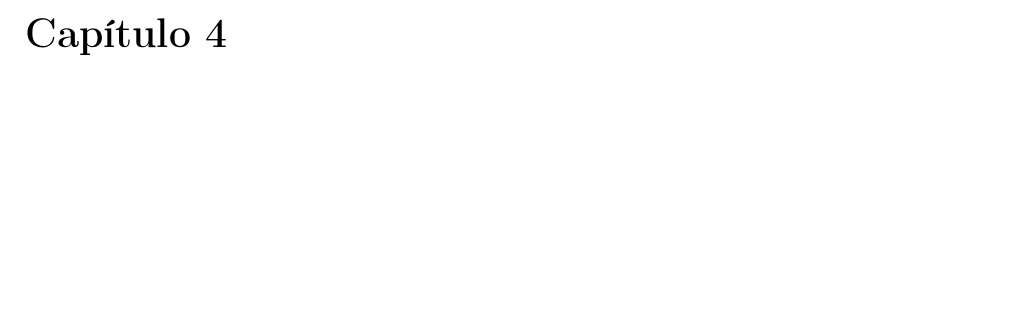
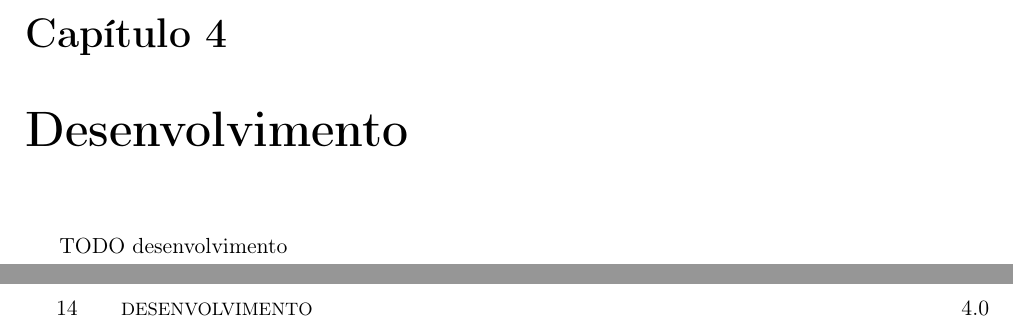
Before and after one commit to thdaraujo/master-research-draft, a LaTeX thesis (projeto-plainnat-ime/tese-exemplo.tex, which reads projeto-plainnat-ime/cap-desenvolvimento.tex): part of page 25 of 30 before the commit and two parts of pages 27 and 28 of 34 after it, the two joined at a grey line, cut so that both start at the same text, the shorter picture padded with empty space. Compiled offline with pdfLaTeX.

Commit message:
lista de figuras e cap-desenvolvimento inicial

```diff
--- /dev/null
+++ b/projeto-plainnat-ime/cap-desenvolvimento.tex
@@ -0,0 +1,5 @@
+%% ------------------------------------------------------------------------- %%
+\chapter{Desenvolvimento}
+\label{cap:desenvolvimento}
+
+TODO desenvolvimento
```
Also changed, not shown: projeto-plainnat-ime/tese-exemplo.tex (+2 -2 lines), projeto-plainnat-ime/tese-exemplo.pdf.
